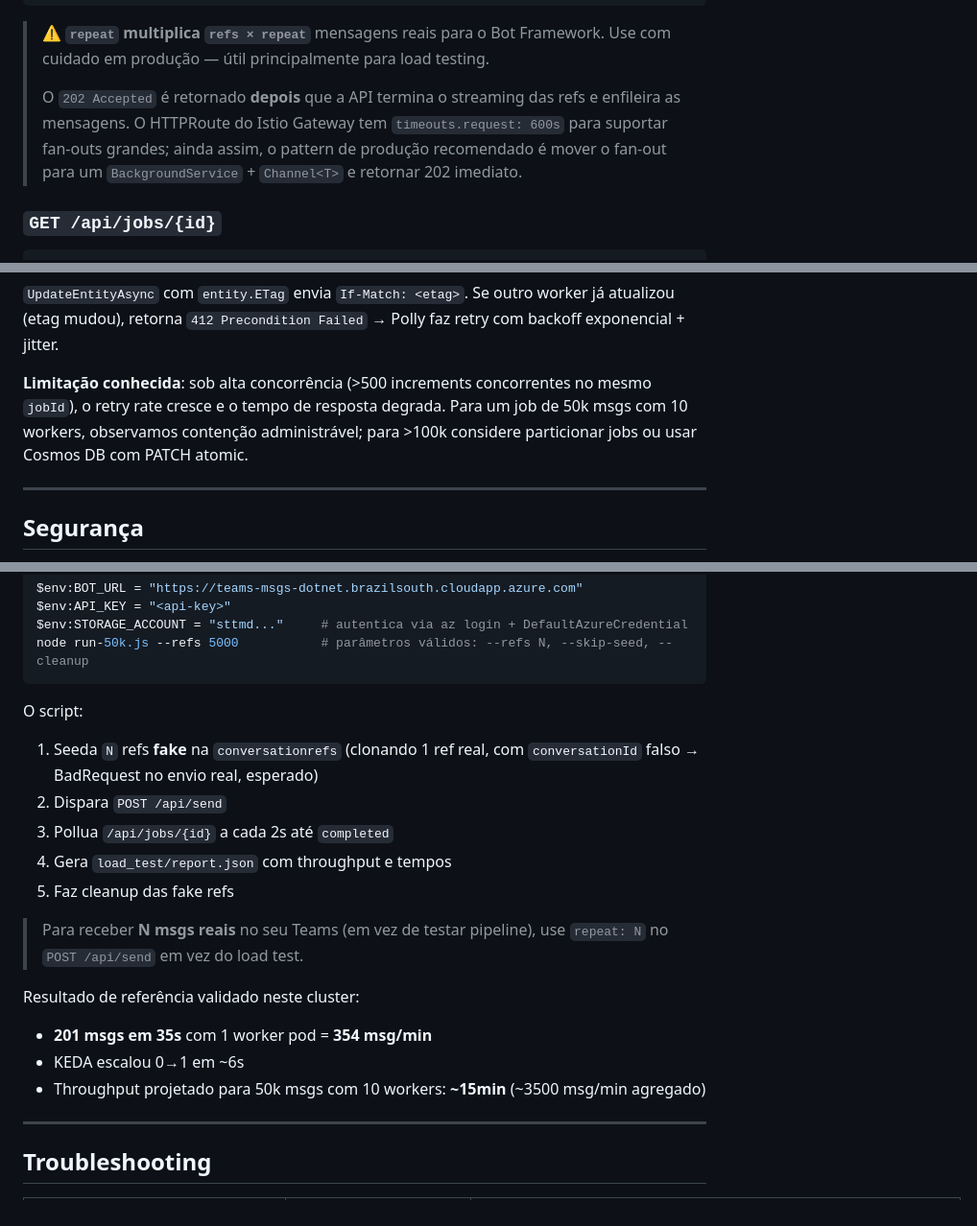
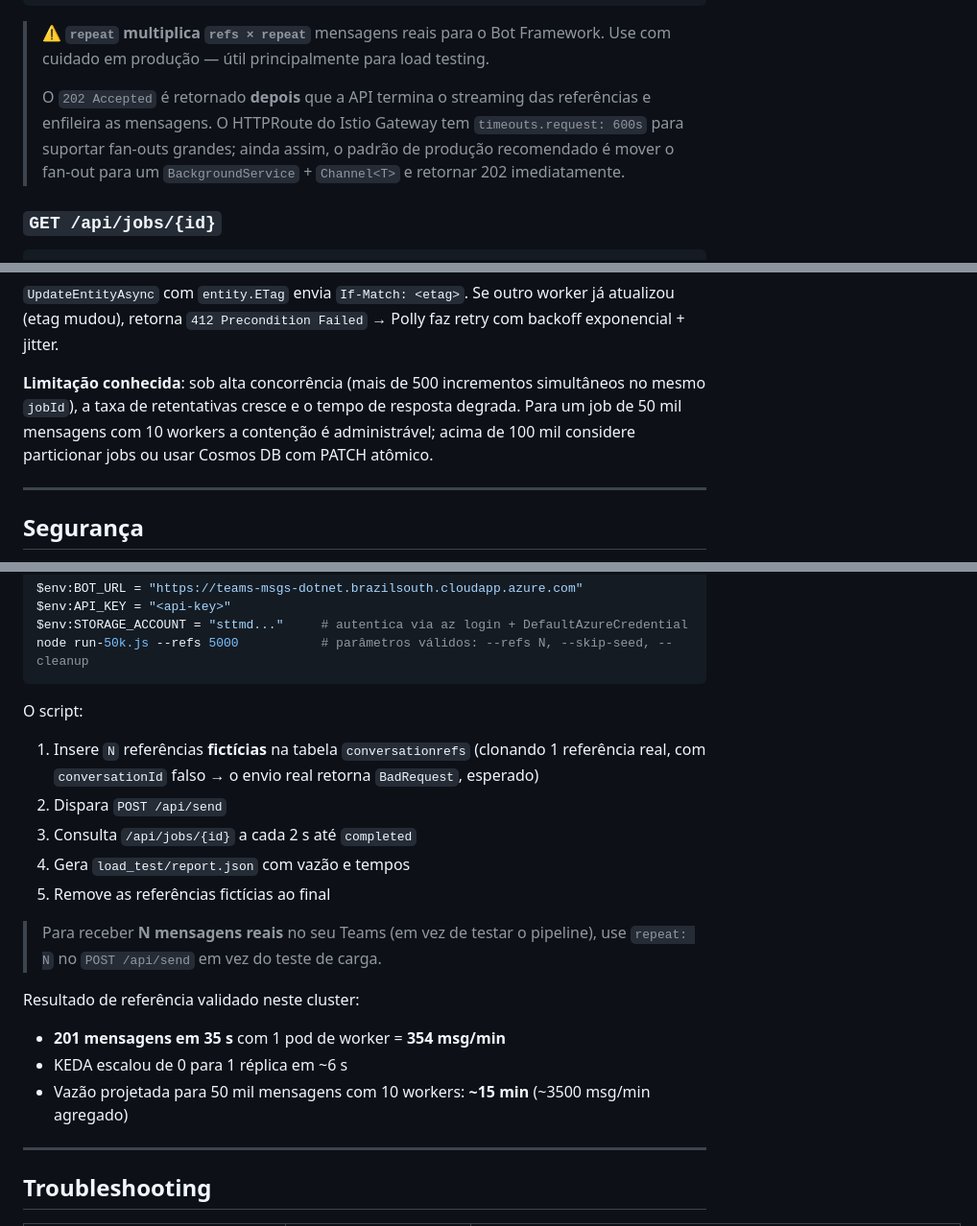
Before and after one commit to EdneiMonteiro/teams_msgs_dotnet, a Markdown page: README.md, 3 parts joined by grey strips. Shown at 96% size. Drawn GitHub-style.

Commit message:
docs: corrigir anglicismos forçados no texto em PT
Substituições principais aplicadas a README.md, docs/troubleshooting.md
e ao texto explicativo do load test (mantendo identificadores como
nomes de recursos, comandos e jargão técnico consolidado em pt-BR:
KEDA, HPA, pod, deployment, backoff, throughput, fan-out, etc).

- 'seeda N refs fake' → 'insere N referências fictícias'
- 'pollua /api/jobs' → 'consulta /api/jobs'
- 'faz cleanup' → 'remove ao final'
- 'labelado' → 'marcado com o rótulo'
- 'bumpar limit' → 'aumentar limit'
- 'pattern de produção' → 'padrão de produção'
- 'retry rate cresce' → 'taxa de retentativas cresce'
- 'msgs' (texto narrativo) → 'mensagens'
- 'gitignored' → 'ignorado pelo .gitignore'
- 'reset diário' → 'reinício diário'
- 'subir o cap' → 'aumentar' (no contexto de quota)
- '202 imediato' → '202 imediatamente'

Co-authored-by: Copilot <223556219+Copilot@users.noreply.github.com>

````diff
--- a/README.md
+++ b/README.md
@@ -390,7 +390,7 @@ HTTP/1.1 202 Accepted
 
 > ⚠️ **`repeat` multiplica `refs × repeat`** mensagens reais para o Bot Framework. Use com cuidado em produção — útil principalmente para load testing.
 >
-> O `202 Accepted` é retornado **depois** que a API termina o streaming das refs e enfileira as mensagens. O HTTPRoute do Istio Gateway tem `timeouts.request: 600s` para suportar fan-outs grandes; ainda assim, o pattern de produção recomendado é mover o fan-out para um `BackgroundService` + `Channel<T>` e retornar 202 imediato.
+> O `202 Accepted` é retornado **depois** que a API termina o streaming das referências e enfileira as mensagens. O HTTPRoute do Istio Gateway tem `timeouts.request: 600s` para suportar fan-outs grandes; ainda assim, o padrão de produção recomendado é mover o fan-out para um `BackgroundService` + `Channel<T>` e retornar 202 imediatamente.
 
 ### `GET /api/jobs/{id}`
 
@@ -510,7 +510,7 @@ await pipeline.ExecuteAsync(async token => {
 
 `UpdateEntityAsync` com `entity.ETag` envia `If-Match: <etag>`. Se outro worker já atualizou (etag mudou), retorna `412 Precondition Failed` → Polly faz retry com backoff exponencial + jitter.
 
-**Limitação conhecida**: sob alta concorrência (>500 increments concorrentes no mesmo `jobId`), o retry rate cresce e o tempo de resposta degrada. Para um job de 50k msgs com 10 workers, observamos contenção administrável; para >100k considere particionar jobs ou usar Cosmos DB com PATCH atomic.
+**Limitação conhecida**: sob alta concorrência (mais de 500 incrementos simultâneos no mesmo `jobId`), a taxa de retentativas cresce e o tempo de resposta degrada. Para um job de 50 mil mensagens com 10 workers a contenção é administrável; acima de 100 mil considere particionar jobs ou usar Cosmos DB com PATCH atômico.
 
 ---
 
@@ -759,18 +759,18 @@ node run-50k.js --refs 5000           # parâmetros válidos: --refs N, --skip-s
 ```
 
 O script:
-1. Seeda `N` refs **fake** na `conversationrefs` (clonando 1 ref real, com `conversationId` falso → BadRequest no envio real, esperado)
+1. Insere `N` referências **fictícias** na tabela `conversationrefs` (clonando 1 referência real, com `conversationId` falso → o envio real retorna `BadRequest`, esperado)
 2. Dispara `POST /api/send`
-3. Pollua `/api/jobs/{id}` a cada 2s até `completed`
-4. Gera `load_test/report.json` com throughput e tempos
-5. Faz cleanup das fake refs
+3. Consulta `/api/jobs/{id}` a cada 2 s até `completed`
+4. Gera `load_test/report.json` com vazão e tempos
+5. Remove as referências fictícias ao final
 
-> Para receber **N msgs reais** no seu Teams (em vez de testar pipeline), use `repeat: N` no `POST /api/send` em vez do load test.
+> Para receber **N mensagens reais** no seu Teams (em vez de testar o pipeline), use `repeat: N` no `POST /api/send` em vez do teste de carga.
 
 Resultado de referência validado neste cluster:
-- **201 msgs em 35s** com 1 worker pod = **354 msg/min**
-- KEDA escalou 0→1 em ~6s
-- Throughput projetado para 50k msgs com 10 workers: **~15min** (~3500 msg/min agregado)
+- **201 mensagens em 35 s** com 1 pod de worker = **354 msg/min**
+- KEDA escalou de 0 para 1 réplica em ~6 s
+- Vazão projetada para 50 mil mensagens com 10 workers: **~15 min** (~3500 msg/min agregado)
 
 ---
 
````
Also changed, not shown: other parts of README.md (+2 -2 lines), docs/troubleshooting.md (+4 -4 lines).
